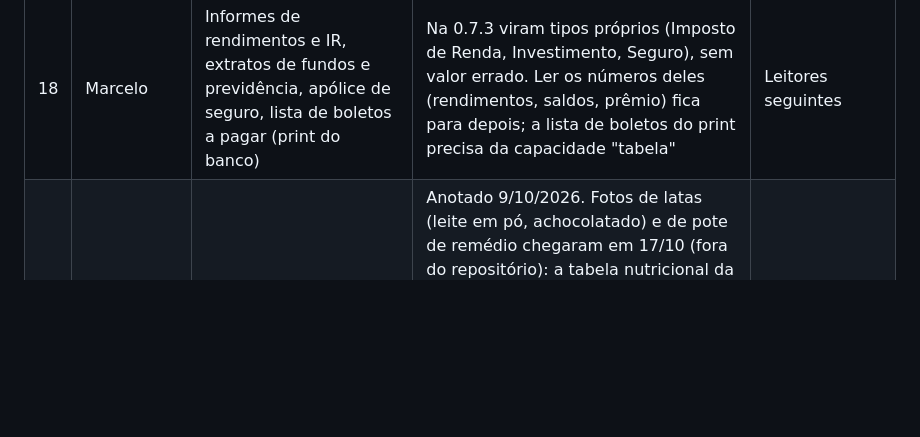
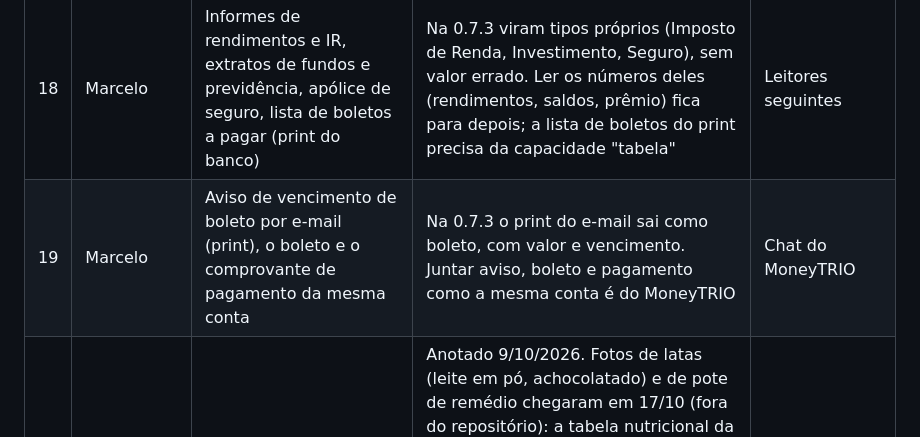
Before and after one commit to MarceloNeco/leitor-ocr, a Markdown page: PEDIDOS.md, the part around the change. GitHub-like rendering; blank space fills up the shorter version.

```diff
--- a/PEDIDOS.md
+++ b/PEDIDOS.md
@@ -21,4 +21,5 @@ Uma linha por pedido, com o app de origem. O chat do leitor-ocr ordena, mede e e
 | 16 | Marcelo | Extrato em outra moeda (conta internacional) | Na 0.7.3: OFX com várias moedas vira uma aba por moeda, com US$, €, £...; antes saía como R$ | — |
 | 17 | Marcelo | Conta de luz, NF-e da compra online, comprovante de Pix, comprovante de pagamento de boleto | Na 0.7.3: valor conferido pelo código de barras (luz), pela soma da nota (NF-e); Pix com valor e para quem; comprovante de boleto com o valor pago (com desconto) | — |
 | 18 | Marcelo | Informes de rendimentos e IR, extratos de fundos e previdência, apólice de seguro, lista de boletos a pagar (print do banco) | Na 0.7.3 viram tipos próprios (Imposto de Renda, Investimento, Seguro), sem valor errado. Ler os números deles (rendimentos, saldos, prêmio) fica para depois; a lista de boletos do print precisa da capacidade "tabela" | Leitores seguintes |
+| 19 | Marcelo | Aviso de vencimento de boleto por e-mail (print), o boleto e o comprovante de pagamento da mesma conta | Na 0.7.3 o print do e-mail sai como boleto, com valor e vencimento. Juntar aviso, boleto e pagamento como a mesma conta é do MoneyTRIO | Chat do MoneyTRIO |
 | 2 | HyperNutry | Rótulo de pote redondo não leu mesmo nítido: a curva do pote deforma as linhas | Anotado 9/10/2026. Fotos de latas (leite em pó, achocolatado) e de pote de remédio chegaram em 17/10 (fora do repositório): a tabela nutricional da lata é lida em parte; a frente da lata (letras artísticas na curva) quase não tem texto lido. Caminhos a medir: ler só a faixa central do rótulo, onde a curva quase não distorce; várias faixas e juntar as linhas; endireitar a curva pelas linhas de texto; e 2 ou 3 fotos girando o pote, juntadas pelo código de barras | Etapa 9 (foto) e leitor de rótulo |
```
Also changed, not shown: NOTAS-leitor-ocr.md (+8 -1 lines).
